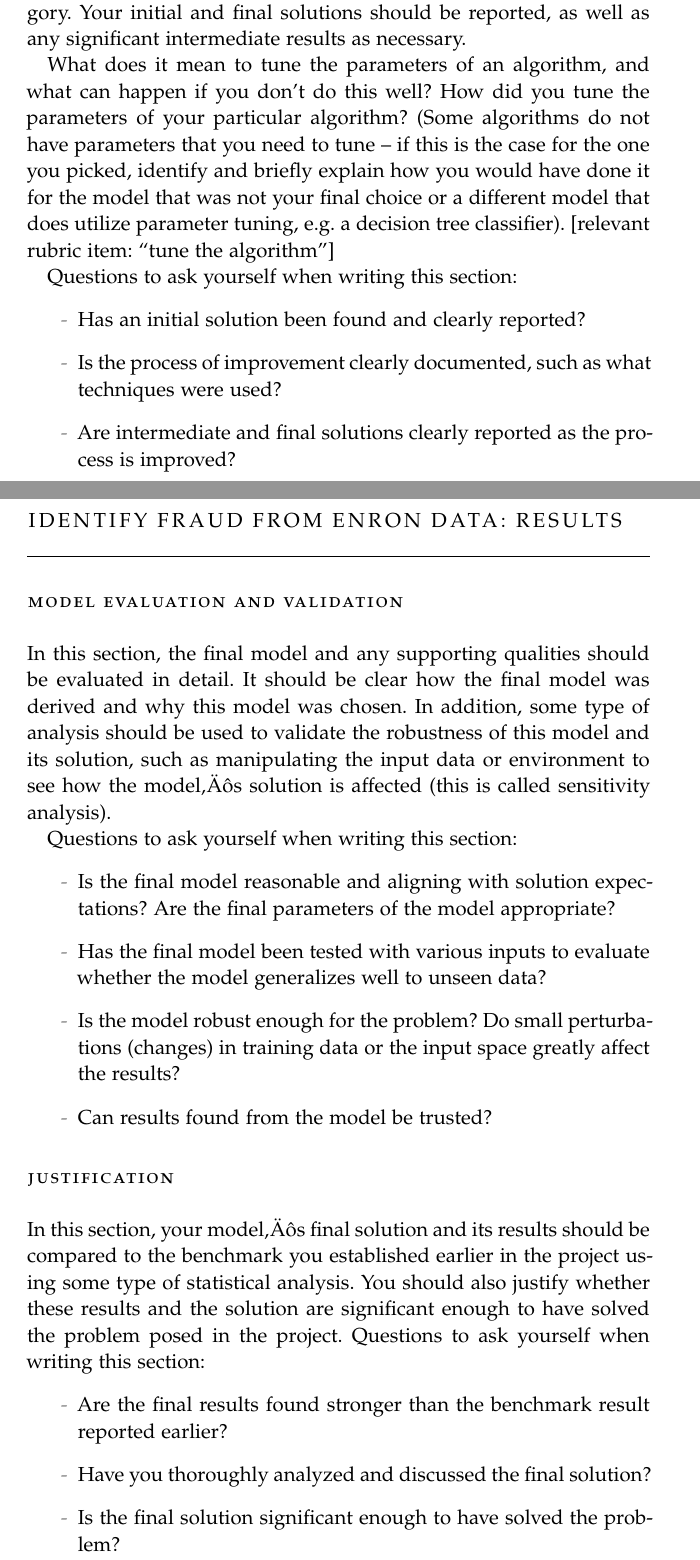
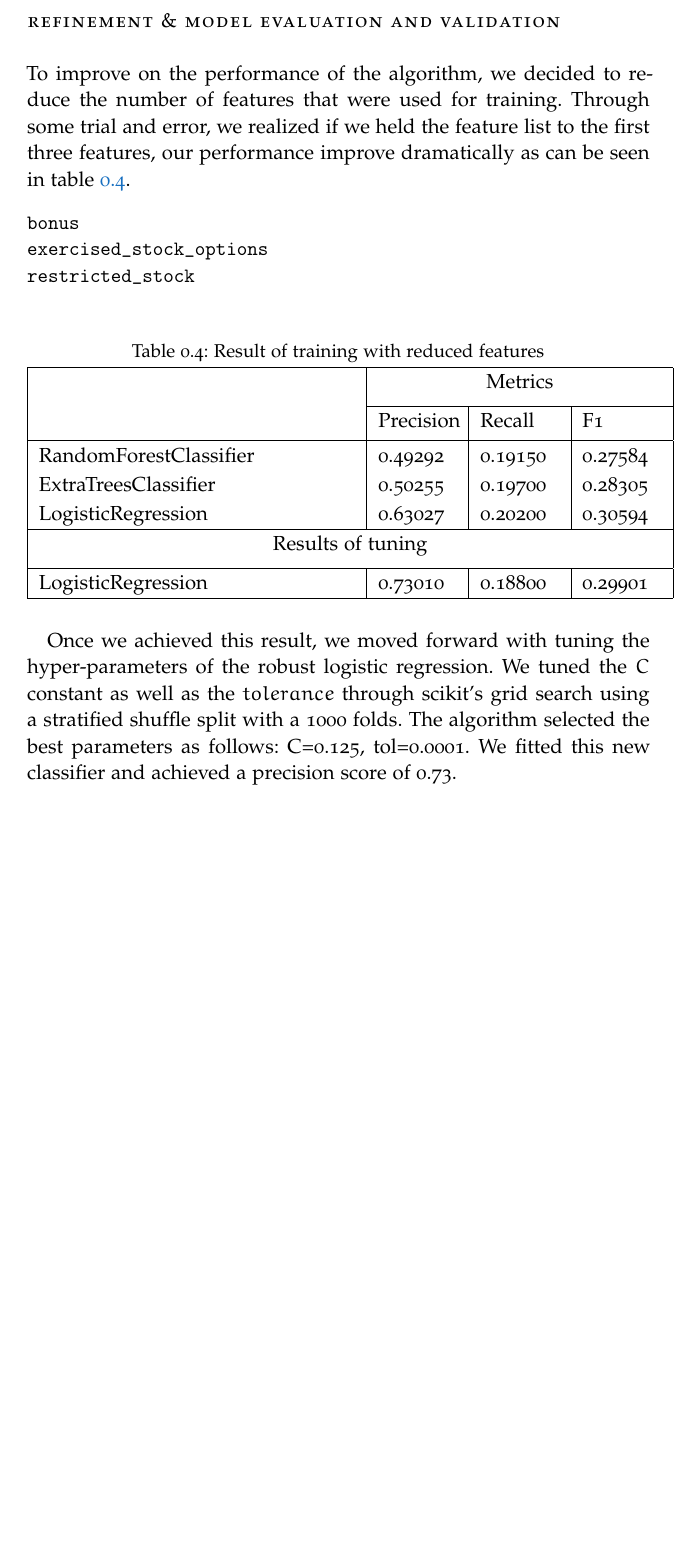
Before and after one commit to omoju/identifyFraudFromEnronEmail, a LaTeX thesis (report/identifyFraudFromEnronEmail_Analysis.tex): two parts of pages 14 and 16 of 19 before the commit and part of page 14 of 17 after it, the two joined at a grey line, cut at the place of the change, the shorter picture padded with empty space. Compiled offline with pdfLaTeX; a missing font is replaced by an installed copy or a similar font; an older LaTeX class or package is replaced by its successor.

Commit message:
docs: update

```diff
--- a/report/identifyFraudFromEnronEmail_Analysis.tex
+++ b/report/identifyFraudFromEnronEmail_Analysis.tex
@@ -451,39 +444,39 @@ From our trials we generated the following scores as can be seen in table \ref{b
-In this section, you will need to discuss the process of improvement you made upon the algorithms and techniques you used in your implementation. For example, adjusting parameters for certain models to acquire improved solutions would fall under the refinement category. Your initial and final solutions should be reported, as well as any significant intermediate results as necessary.
+\section*{Refinement \& Model Evaluation and Validation}
+To improve on the performance of the algorithm, we decided to reduce the number of features that were used for training. Through some trial and error, we realized if we held the feature list to the first three features, our performance improve dramatically as can be seen in table \ref{reducedFeaturesTable}.
+\begin{verbatim}
+bonus
+exercised_stock_options
+restricted_stock
+\end{verbatim}
 
-What does it mean to tune the parameters of an algorithm, and what can happen if you don't do this well?  How did you tune the parameters of your particular algorithm? (Some algorithms do not have parameters that you need to tune -- if this is the case for the one you picked, identify and briefly explain how you would have done it for the model that was not your final choice or a different model that does utilize parameter tuning, e.g. a decision tree classifier).  [relevant rubric item: ``tune the algorithm'']
+\setlength{\extrarowheight}{1.5pt}
+\begin{table}[!htbp]
+\caption{Result of training with reduced features} %title of the table
+\centering % centering table
+\begin{tabular}{|p{6cm}|p{1.5cm}|p{1.5cm}|p{1.5cm}|} % creating four columns
+\hline % inserts single-line
+& \multicolumn{3}{c|}{Metrics}\\[5pt]
+\cline{2-4}
+& Precision & Recall & F1\\[0.5ex]
+\hline % inserts single-line
 
-Questions to ask yourself when writing this section:
-\begin{itemize}%
-\item Has an initial solution been found and clearly reported?
-\item Is the process of improvement clearly documented, such as what techniques were used?
-\item Are intermediate and final solutions clearly reported as the process is improved?
-\end{itemize}
+RandomForestClassifier      &  0.49292  &0.19150 &0.27584\\
+ExtraTreesClassifier        &  0.50255  &0.19700 &0.28305\\
+LogisticRegression          &  0.63027  &0.20200 &0.30594\\
+\hline% inserts single-line
+\multicolumn{4}{|c|}{Results of tuning}\\[5pt]
+\hline
+
+LogisticRegression          &  0.73010  &0.18800  &0.29901\\
+\hline
+\end{tabular}
+\label{reducedFeaturesTable}
+\end{table}
+
+Once we achieved this result, we moved forward with tuning the hyper-parameters of the robust logistic regression. We tuned the $C$ constant as well as the $tolerance$ through scikit's grid search using a stratified shuffle split with a 1000 folds. The algorithm selected the best parameters as follows: C=0.125, tol=0.0001. We fitted this new classifier and achieved a precision score of 0.73.
 %----------------------------------------------------------------------------------------
 %  CHAPTER
 %----------------------------------------------------------------------------------------
-
-\chapter*{Identify Fraud From Enron Data: Results}
-
-
-\section*{Model Evaluation and Validation}
-In this section, the final model and any supporting qualities should be evaluated in detail. It should be clear how the final model was derived and why this model was chosen. In addition, some type of analysis should be used to validate the robustness of this model and its solution, such as manipulating the input data or environment to see how the model’s solution is affected (this is called sensitivity analysis).
-
-
-Questions to ask yourself when writing this section:
-\begin{itemize}%
-\item Is the final model reasonable and aligning with solution expectations? Are the final parameters of the model appropriate?
-\item Has the final model been tested with various inputs to evaluate whether the model generalizes well to unseen data?
-\item Is the model robust enough for the problem? Do small perturbations (changes) in training data or the input space greatly affect the results?
-\item Can results found from the model be trusted?
-\end{itemize}
-
-\section*{Justification}
-In this section, your model’s final solution and its results should be compared to the benchmark you established earlier in the project using some type of statistical analysis. You should also justify whether these results and the solution are significant enough to have solved the problem posed in the project. Questions to ask yourself when writing this section:
-\begin{itemize}%
-\item Are the final results found stronger than the benchmark result reported earlier?
-\item Have you thoroughly analyzed and discussed the final solution?
-\item Is the final solution significant enough to have solved the problem?
-\end{itemize}
 
 %----------------------------------------------------------------------------------------
 %  CHAPTER
```
Also changed, not shown: report/identifyFraudFromEnronEmail_Analysis.pdf, report/identifyFraudFromEnronEmail_Analysis.tex (23 more changed lines), 1 other file.
